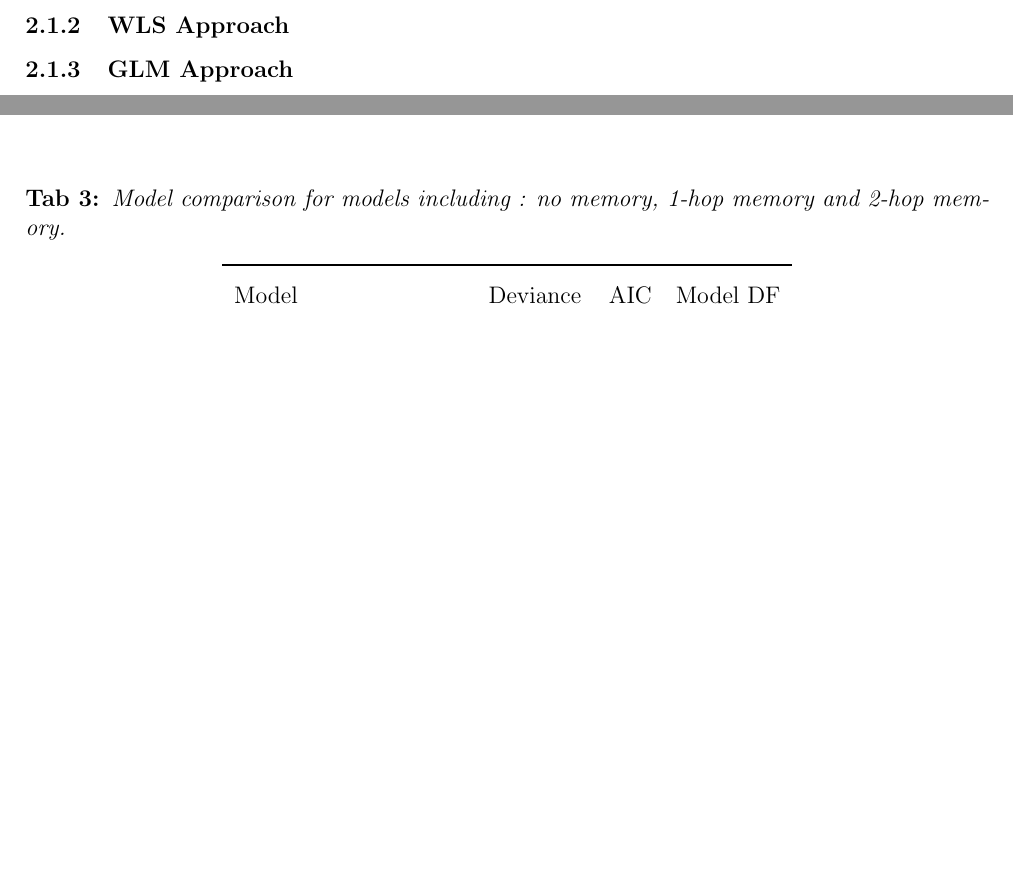
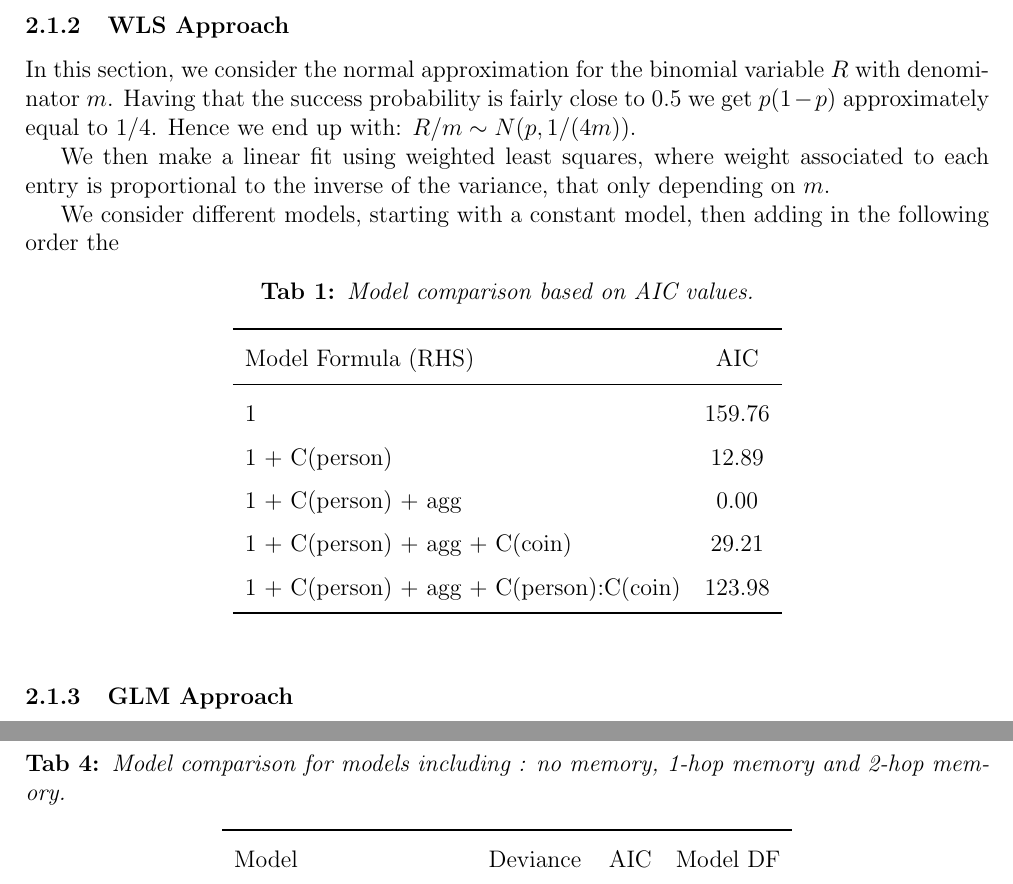
Before and after one commit to Tiddy-Fje/coin-data-regression, a LaTeX document (report/report.tex): two parts of pages 4 and 7 of 7, joined at a grey line, cut so that both start at the same text, the shorter picture padded with empty space. Compiled offline with pdfLaTeX.

Commit message:
bro's commit

```diff
--- a/report/report.tex
+++ b/report/report.tex
@@ -52,6 +52,30 @@
 				\item
 			\end{itemize}
 			\subsubsection{WLS Approach}
+
+			In this section, we consider the normal approximation for the binomial variable $R$ with denominator $m$. Having that the success probability is fairly close to 0.5 we get $p(1-p)$ approximately equal to 1/4. Hence we end up with: $R/m \sim N(p,1/(4m))$.
+
+			We then make a linear fit using weighted least squares, where  weight associated to each entry is proportional to the inverse of the variance, that only depending on $m$.
+
+			We consider different models, starting with a constant model, then adding in the following order the
+
+			\begin{table}[htb]
+				\centering
+				\caption{Model comparison based on AIC values.}
+				\label{tab:model-comparison}
+				\begin{tabular}{lc}
+				\toprule
+				Model Formula (RHS) & AIC \\
+				\midrule
+				1 & 159.76 \\
+				1 + C(person) & 12.89 \\
+				1 + C(person) + agg & 0.00 \\
+				1 + C(person) + agg + C(coin) & 29.21 \\
+				1 + C(person) + agg + C(person):C(coin) & 123.98 \\
+				\bottomrule
+				\end{tabular}
+				\end{table}
+
 
 			\subsubsection{GLM Approach}
 			\lipsum[1]
```
Also changed, not shown: report/report.pdf, 3 other files.
